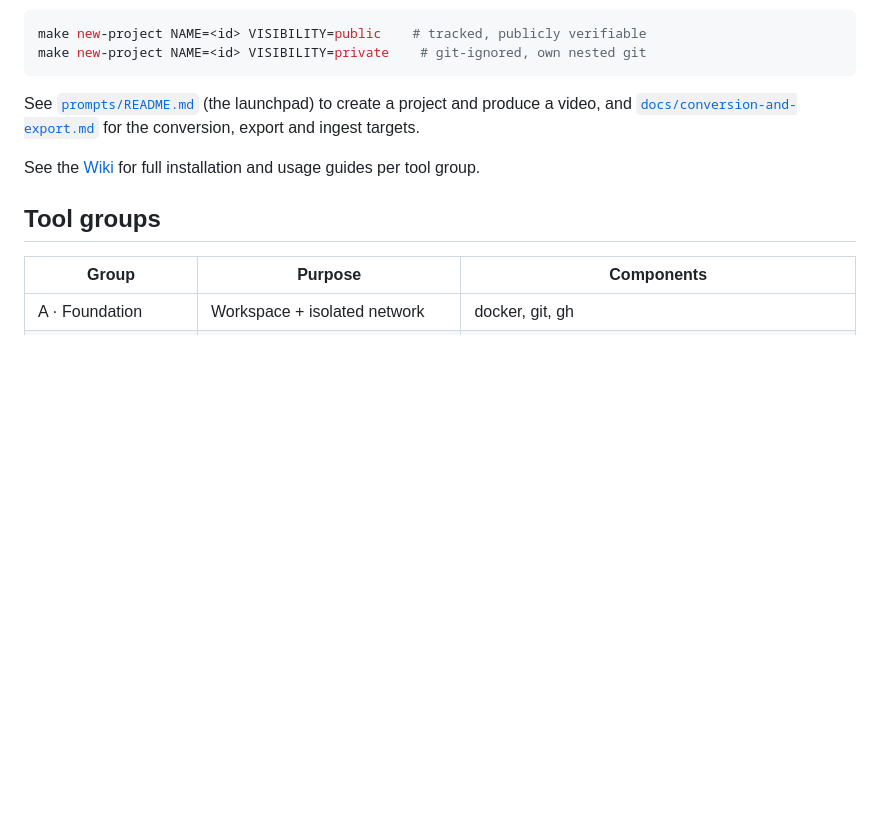
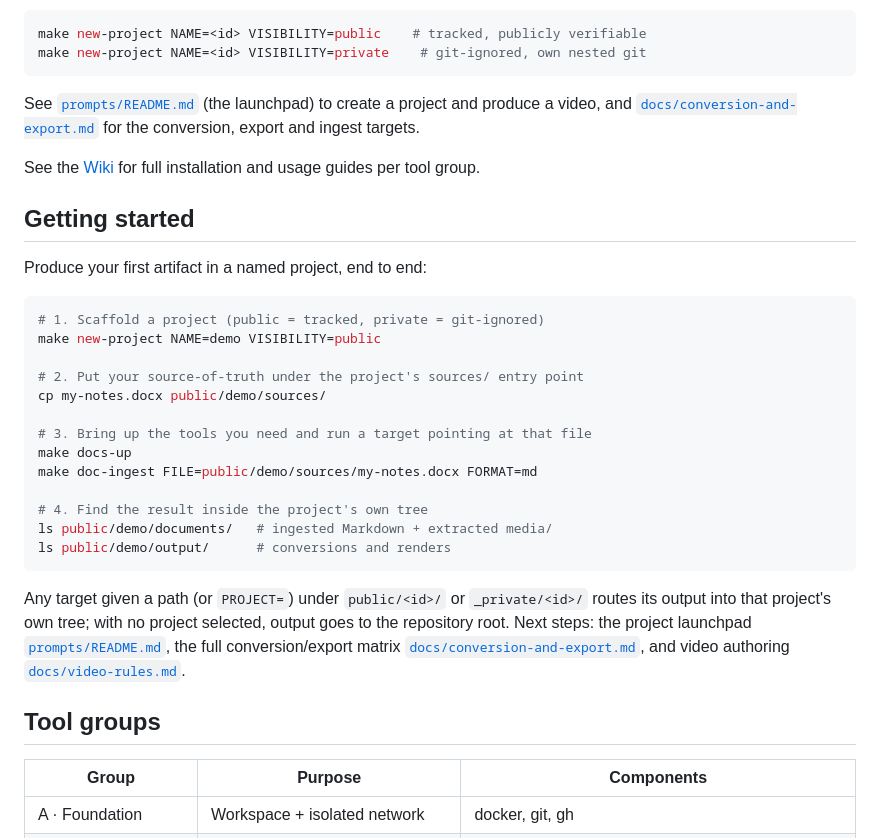
Before and after one commit to pumacp/puma-info, a Markdown page: README.md, the part around one of its changes. Drawn GitHub-style; blank space fills up the shorter version.

Commit message:
Correct render-pipeline doc drift, drop NotebookLM link, add Getting Started

````diff
--- a/README.md
+++ b/README.md
@@ -138,6 +137,33 @@ conversion, export and ingest targets.
 See the [Wiki](https://github.com/pumacp/puma-info/wiki) for full
 installation and usage guides per tool group.
 
+## Getting started
+
+Produce your first artifact in a named project, end to end:
+
+```bash
+# 1. Scaffold a project (public = tracked, private = git-ignored)
+make new-project NAME=demo VISIBILITY=public
+
+# 2. Put your source-of-truth under the project's sources/ entry point
+cp my-notes.docx public/demo/sources/
+
+# 3. Bring up the tools you need and run a target pointing at that file
+make docs-up
+make doc-ingest FILE=public/demo/sources/my-notes.docx FORMAT=md
+
+# 4. Find the result inside the project's own tree
+ls public/demo/documents/   # ingested Markdown + extracted media/
+ls public/demo/output/      # conversions and renders
+```
+
+Any target given a path (or `PROJECT=`) under `public/<id>/` or `_private/<id>/`
+routes its output into that project's own tree; with no project selected, output
+goes to the repository root. Next steps: the project launchpad
+[`prompts/README.md`](prompts/README.md), the full conversion/export matrix
+[`docs/conversion-and-export.md`](docs/conversion-and-export.md), and video
+authoring [`docs/video-rules.md`](docs/video-rules.md).
+
 ## Tool groups
 
 | Group | Purpose | Components |
````
Also changed, not shown: other parts of README.md (+0 -1 lines), docs/conversion-and-export.md (+6 -4 lines).
